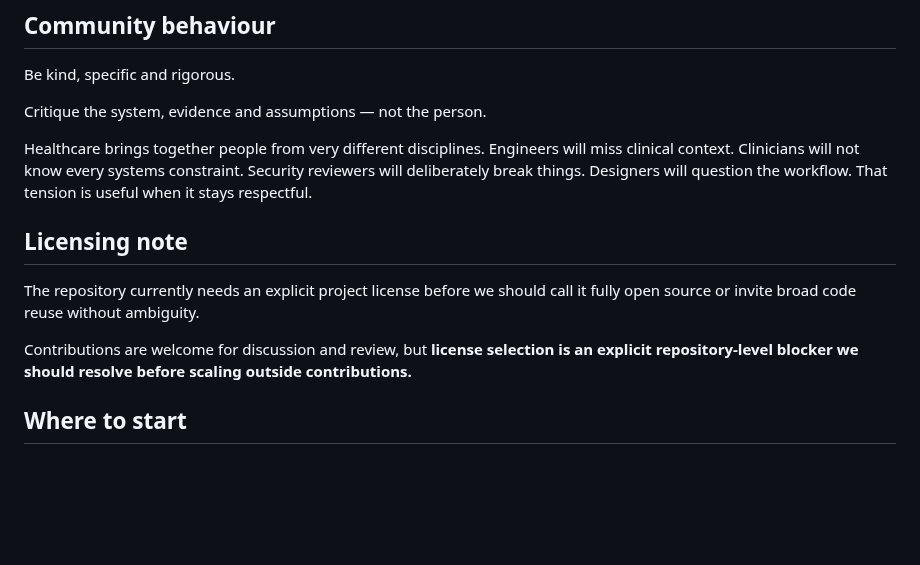
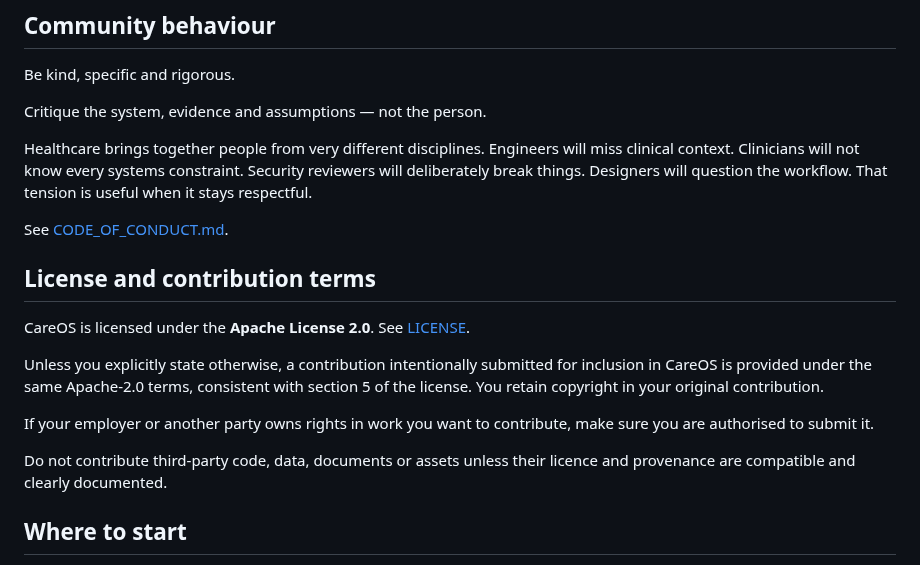
Before and after one commit to mikelninh/care-os, a Markdown page: CONTRIBUTING.md, the part around the change. GitHub-like rendering; blank space fills up the shorter version.

Commit message:
Finalize contributor licensing terms

```diff
--- a/CONTRIBUTING.md
+++ b/CONTRIBUTING.md
@@ -232,11 +232,17 @@ Critique the system, evidence and assumptions — not the person.
 
 Healthcare brings together people from very different disciplines. Engineers will miss clinical context. Clinicians will not know every systems constraint. Security reviewers will deliberately break things. Designers will question the workflow. That tension is useful when it stays respectful.
 
-## Licensing note
+See [CODE_OF_CONDUCT.md](CODE_OF_CONDUCT.md).
 
-The repository currently needs an explicit project license before we should call it fully open source or invite broad code reuse without ambiguity.
+## License and contribution terms
 
-Contributions are welcome for discussion and review, but **license selection is an explicit repository-level blocker we should resolve before scaling outside contributions.**
+CareOS is licensed under the **Apache License 2.0**. See [LICENSE](LICENSE).
+
+Unless you explicitly state otherwise, a contribution intentionally submitted for inclusion in CareOS is provided under the same Apache-2.0 terms, consistent with section 5 of the license. You retain copyright in your original contribution.
+
+If your employer or another party owns rights in work you want to contribute, make sure you are authorised to submit it.
+
+Do not contribute third-party code, data, documents or assets unless their licence and provenance are compatible and clearly documented.
 
 ## Where to start
 
```
